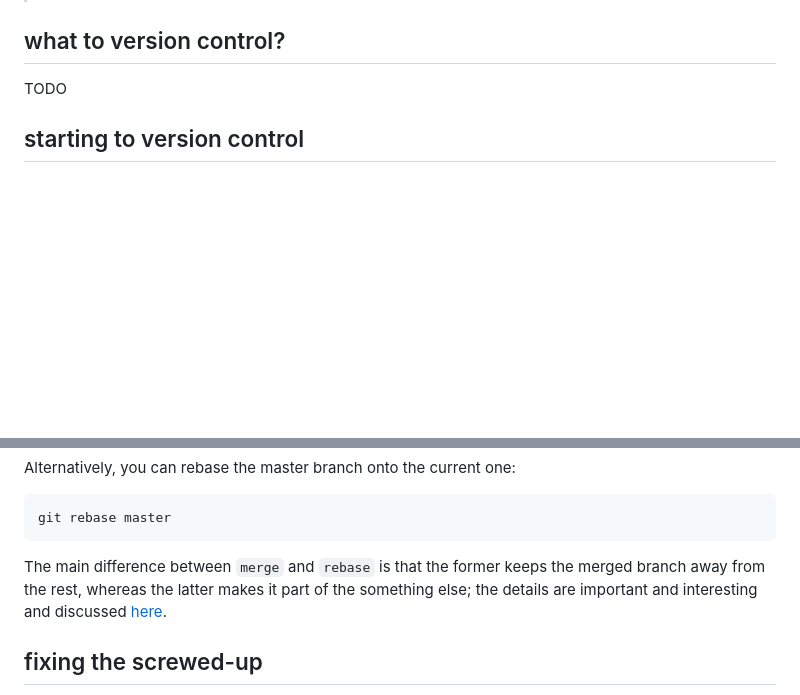
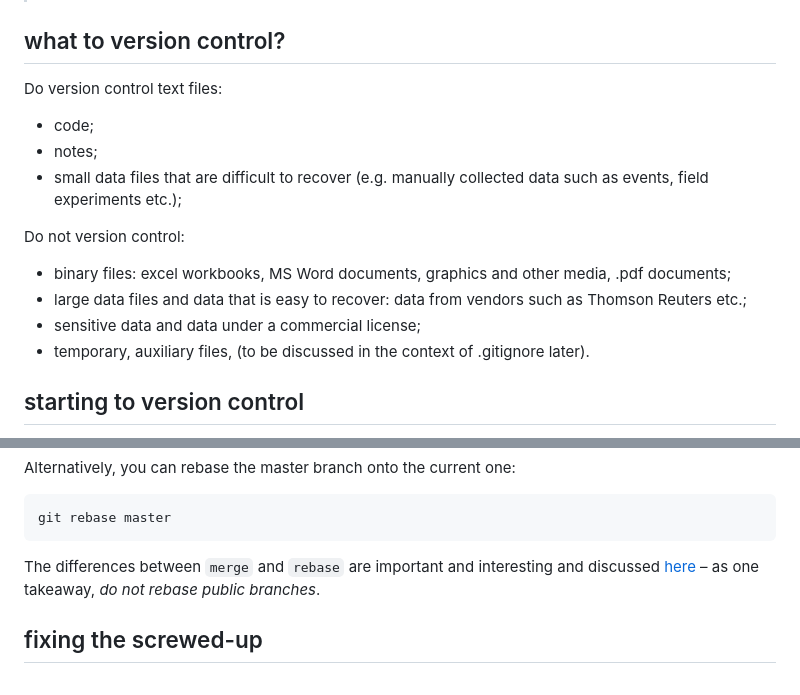
Before and after one commit to ipozdeev/it-skills-for-research, a Markdown page: version-control.md, 2 parts joined by grey strips. GitHub-like rendering; blank space fills up the shorter version.

Commit message:
add when to use/not use vc; rewrite merge/rebase

````diff
--- a/version-control.md
+++ b/version-control.md
@@ -42,7 +42,16 @@ Choose whatever you like! In this tutorial, we will stick to the first option. O
 > \[[git-book](https://git-scm.com/book/en/v2/Getting-Started-First-Time-Git-Setup)\] The first thing you should do when you install Git is to set your user name and email address.
 
 ## what to version control?
-TODO
+Do version control text files:
+- code;
+- notes;
+- small data files that are difficult to recover (e.g. manually collected data such as events, field experiments etc.);
+
+Do not version control:
+- binary files: excel workbooks, MS Word documents, graphics and other media, .pdf documents;
+- large data files and data that is easy to recover: data from vendors such as Thomson Reuters etc.;
+- sensitive data and data under a commercial license;
+- temporary, auxiliary files, (to be discussed in the context of .gitignore later).
 
 ## starting to version control
 
@@ -111,7 +120,7 @@ Alternatively, you can rebase the master branch onto the current one:
 git rebase master
 ```
 
-The main difference between `merge` and `rebase` is that the former keeps the merged branch away from the rest, whereas the latter makes it part of the something else; the details are important and interesting and discussed [here](https://www.atlassian.com/git/tutorials/merging-vs-rebasing).
+The differences between `merge` and `rebase` are important and interesting and discussed [here](https://www.atlassian.com/git/tutorials/merging-vs-rebasing) &ndash; as one takeaway, *do not rebase public branches*.
 
 
 ## fixing the screwed-up
````
